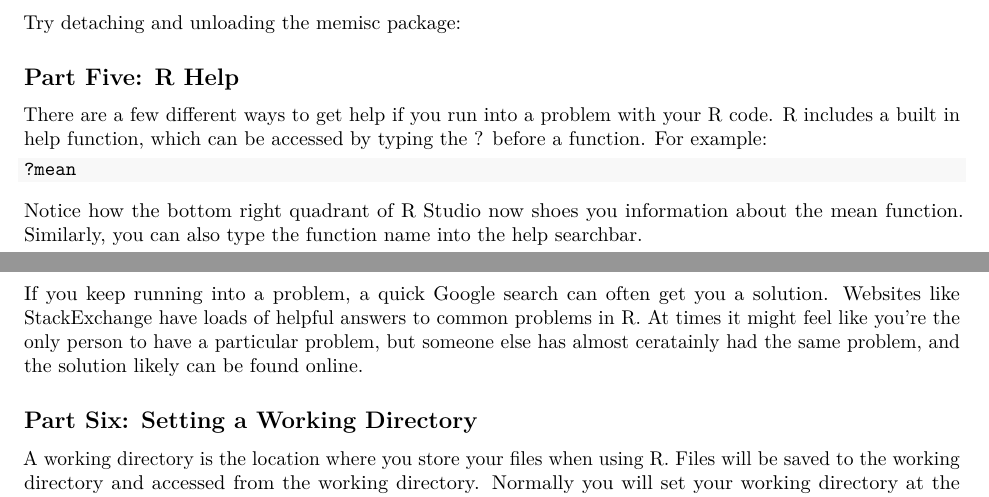
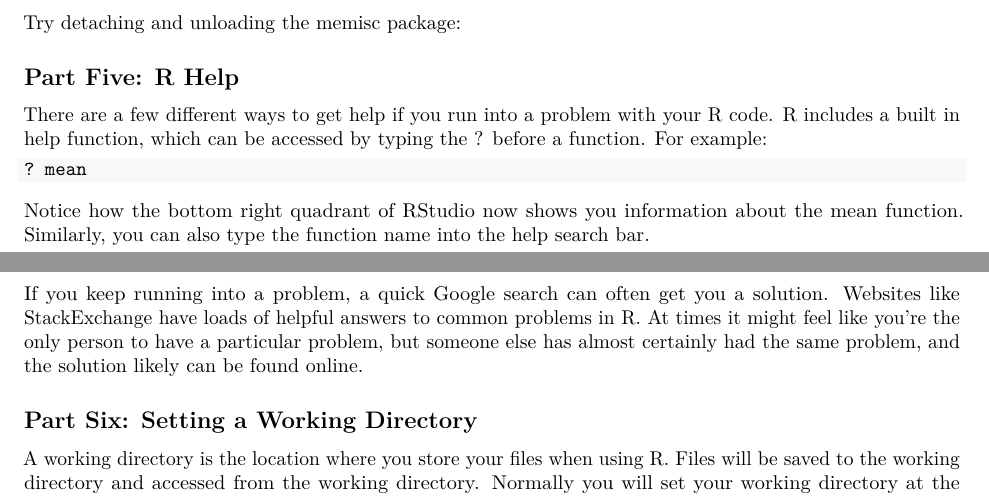
Before and after one commit to ripberjt/qrmlabs, an R Markdown document (lab1.Rmd): two parts of page 4 of 6, joined at a grey line, cut so that both start at the same text. Rendered offline with R 4.5, knitr and Pandoc, then LaTeX, with nearby package versions; the code chunks are not run, so their results and figures are left out.

Commit message:
Typo corrections

````diff
--- a/lab1.Rmd
+++ b/lab1.Rmd
@@ -251,19 +251,19 @@ Try detaching and unloading the memisc package:
 There are a few different ways to get help if you run into a problem with your R code. R includes a built in help function, which can be accessed by typing the ? before a function. For example:
 
 ```{r help, echo=TRUE}
-?mean
+? mean
 ```
 
-Notice how the bottom right quadrant of R Studio now shoes you information about the mean function. Similarly, you can also type the function name into the help searchbar.
+Notice how the bottom right quadrant of RStudio now shows you information about the mean function. Similarly, you can also type the function name into the help search bar.
 
 If you want to search all of R for helpful documents about a function, include ??, like this:
 
 ```{r search, echo=TRUE}
-??mean
+?? mean
 ```
 
 
-If you keep running into a problem, a quick Google search can often get you a solution. Websites like StackExchange have loads of helpful answers to common problems in R. At times it might feel like you're the only person to have a particular problem, but someone else has almost ceratainly had the same problem, and the solution likely can be found online.
+If you keep running into a problem, a quick Google search can often get you a solution. Websites like StackExchange have loads of helpful answers to common problems in R. At times it might feel like you're the only person to have a particular problem, but someone else has almost certainly had the same problem, and the solution likely can be found online.
 
 ## Part Six: Setting a Working Directory
 
````
Also changed, not shown: lab1.Rmd (4 more changed lines).
